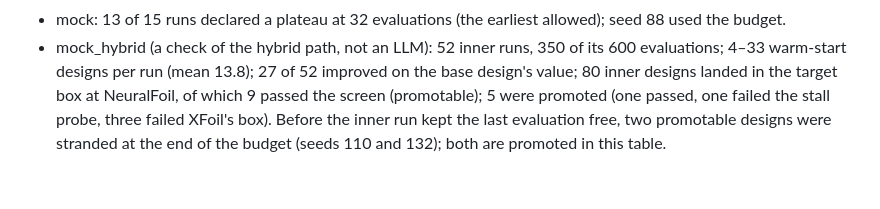
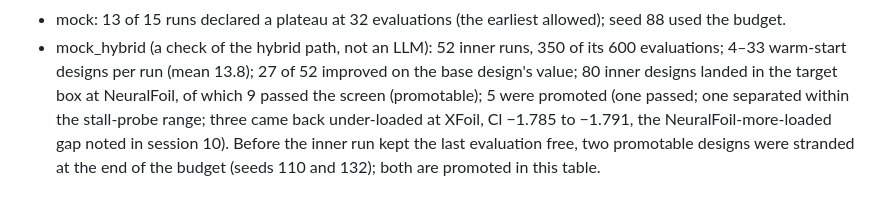
Before and after one commit to AnjaneyaBhardwaj/AeroSwarm, a Markdown page: docs/BENCHMARK4.md, the part around the change. Rendered like a GitHub page.

Commit message:
docs/BENCHMARK4.md: what the promoted inner designs did at XFoil
Co-Authored-By: Claude Opus 5.5 <noreply@anthropic.com>
Claude-Session: https://claude.ai/code/session_013odeNxQCm1titKJrJJQHAw

```diff
--- a/docs/BENCHMARK4.md
+++ b/docs/BENCHMARK4.md
@@ -146,6 +146,7 @@ that reason as well as the rulebook.
 - mock: 13 of 15 runs declared a plateau at 32 evaluations (the earliest allowed); seed 88 used the budget.
 - mock_hybrid (a check of the hybrid path, not an LLM): 52 inner runs, 350 of its 600 evaluations; 4–33 warm-start
   designs per run (mean 13.8); 27 of 52 improved on the base design's value; 80 inner designs landed in the target box
-  at NeuralFoil, of which 9 passed the screen (promotable); 5 were promoted (one passed, one failed the stall probe,
-  three failed XFoil's box). Before the inner run kept the last evaluation free, two promotable designs were stranded
-  at the end of the budget (seeds 110 and 132); both are promoted in this table.
+  at NeuralFoil, of which 9 passed the screen (promotable); 5 were promoted (one passed;
+  one separated within the stall-probe range; three came back under-loaded at XFoil, Cl −1.785 to −1.791, the
+  NeuralFoil-more-loaded gap noted in session 10). Before the inner run kept the last evaluation free, two
+  promotable designs were stranded at the end of the budget (seeds 110 and 132); both are promoted in this table.
```
